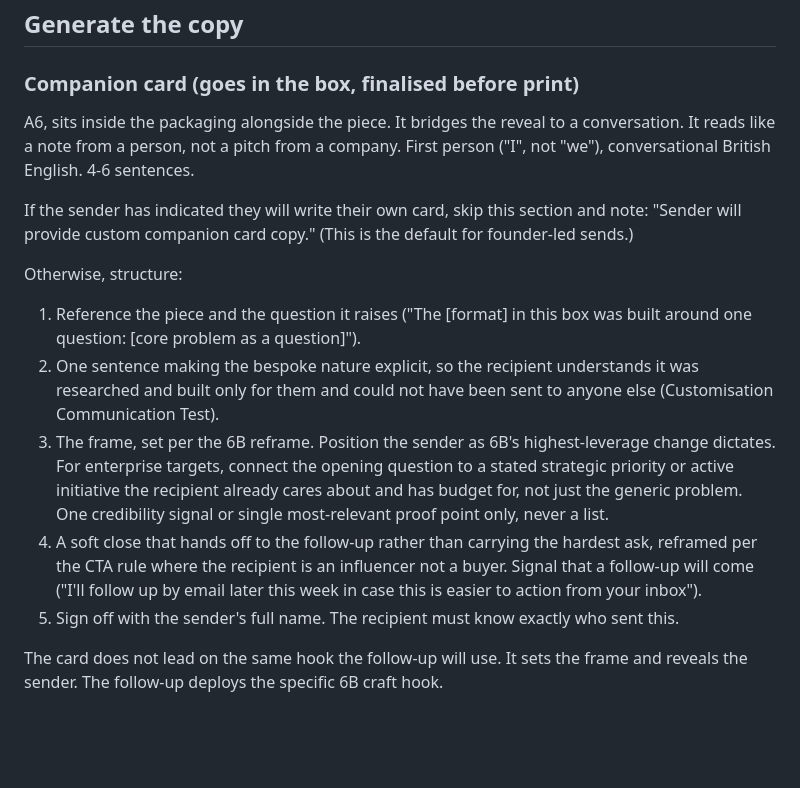
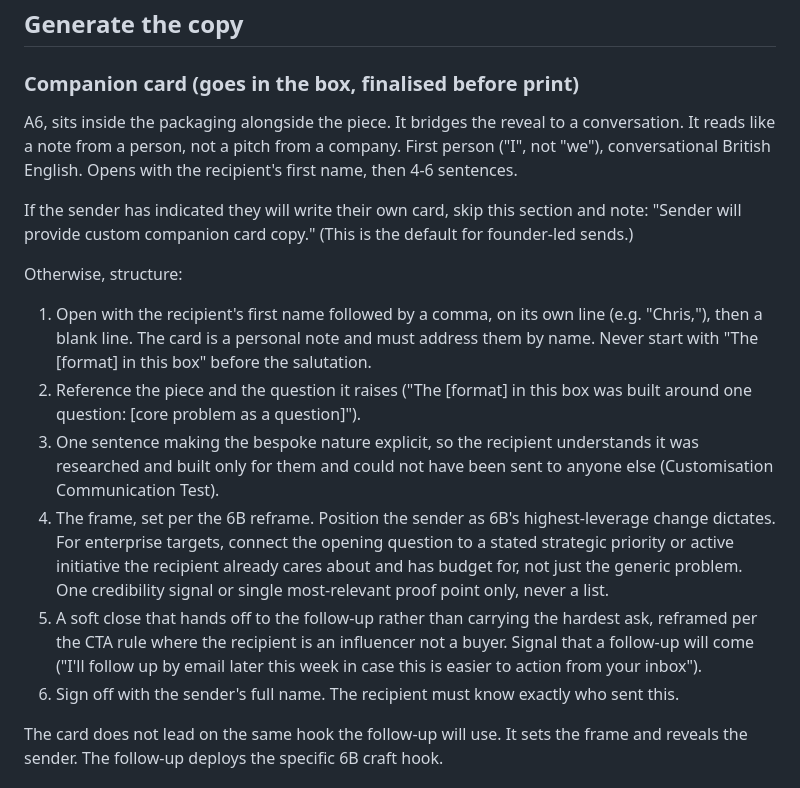
Before and after one commit to joetrajectory/sentrada-one-pager, a Markdown page: runner/templates/prompt7_followup.md, the part around the change. GitHub-like rendering; blank space fills up the shorter version.

Commit message:
P7 companion card: open with the recipient's first-name salutation
Every card opened "The [piece] in this box..." with no greeting. Add a
first-name salutation as the card's opening (e.g. "Chris,") so it reads as a
personal note. Synced to the Notion P7 page.

Co-Authored-By: Claude Opus 4.8 (1M context) <noreply@anthropic.com>
Claude-Session: https://claude.ai/code/session_01Ngfz8jdZ6fRZY4P2AoTSi1

```diff
--- a/runner/templates/prompt7_followup.md
+++ b/runner/templates/prompt7_followup.md
@@ -124,17 +124,18 @@ Touch 3 must use the Reserve research detail and must not reuse the key metric o
 
 ### Companion card (goes in the box, finalised before print)
 
-A6, sits inside the packaging alongside the piece. It bridges the reveal to a conversation. It reads like a note from a person, not a pitch from a company. First person ("I", not "we"), conversational British English. 4-6 sentences.
+A6, sits inside the packaging alongside the piece. It bridges the reveal to a conversation. It reads like a note from a person, not a pitch from a company. First person ("I", not "we"), conversational British English. Opens with the recipient's first name, then 4-6 sentences.
 
 If the sender has indicated they will write their own card, skip this section and note: "Sender will provide custom companion card copy." (This is the default for founder-led sends.)
 
 Otherwise, structure:
 
-1. Reference the piece and the question it raises ("The [format] in this box was built around one question: [core problem as a question]").
-2. One sentence making the bespoke nature explicit, so the recipient understands it was researched and built only for them and could not have been sent to anyone else (Customisation Communication Test).
-3. The frame, set per the 6B reframe. Position the sender as 6B's highest-leverage change dictates. For enterprise targets, connect the opening question to a stated strategic priority or active initiative the recipient already cares about and has budget for, not just the generic problem. One credibility signal or single most-relevant proof point only, never a list.
-4. A soft close that hands off to the follow-up rather than carrying the hardest ask, reframed per the CTA rule where the recipient is an influencer not a buyer. Signal that a follow-up will come ("I'll follow up by email later this week in case this is easier to action from your inbox").
-5. Sign off with the sender's full name. The recipient must know exactly who sent this.
+1. Open with the recipient's first name followed by a comma, on its own line (e.g. "Chris,"), then a blank line. The card is a personal note and must address them by name. Never start with "The [format] in this box" before the salutation.
+2. Reference the piece and the question it raises ("The [format] in this box was built around one question: [core problem as a question]").
+3. One sentence making the bespoke nature explicit, so the recipient understands it was researched and built only for them and could not have been sent to anyone else (Customisation Communication Test).
+4. The frame, set per the 6B reframe. Position the sender as 6B's highest-leverage change dictates. For enterprise targets, connect the opening question to a stated strategic priority or active initiative the recipient already cares about and has budget for, not just the generic problem. One credibility signal or single most-relevant proof point only, never a list.
+5. A soft close that hands off to the follow-up rather than carrying the hardest ask, reframed per the CTA rule where the recipient is an influencer not a buyer. Signal that a follow-up will come ("I'll follow up by email later this week in case this is easier to action from your inbox").
+6. Sign off with the sender's full name. The recipient must know exactly who sent this.
 
 The card does not lead on the same hook the follow-up will use. It sets the frame and reveals the sender. The follow-up deploys the specific 6B craft hook.
 
```
